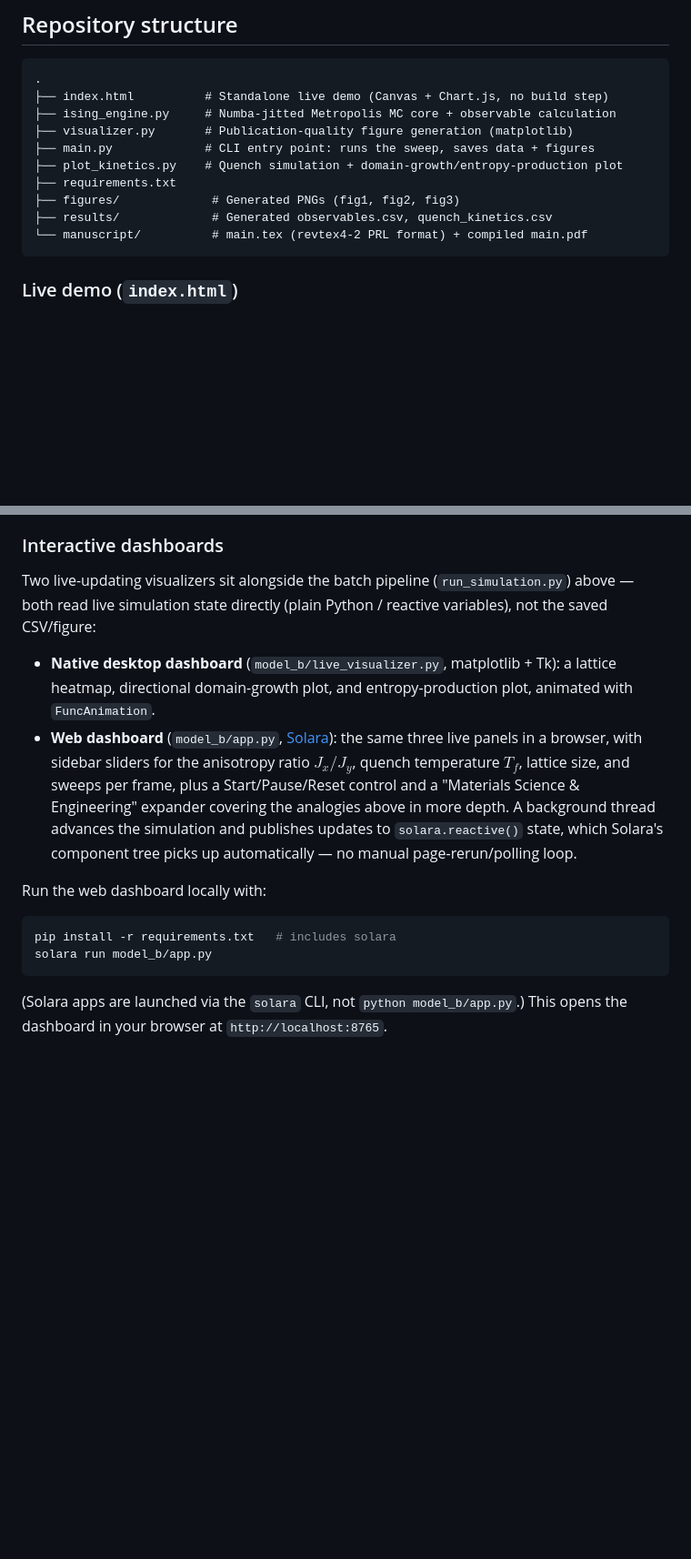
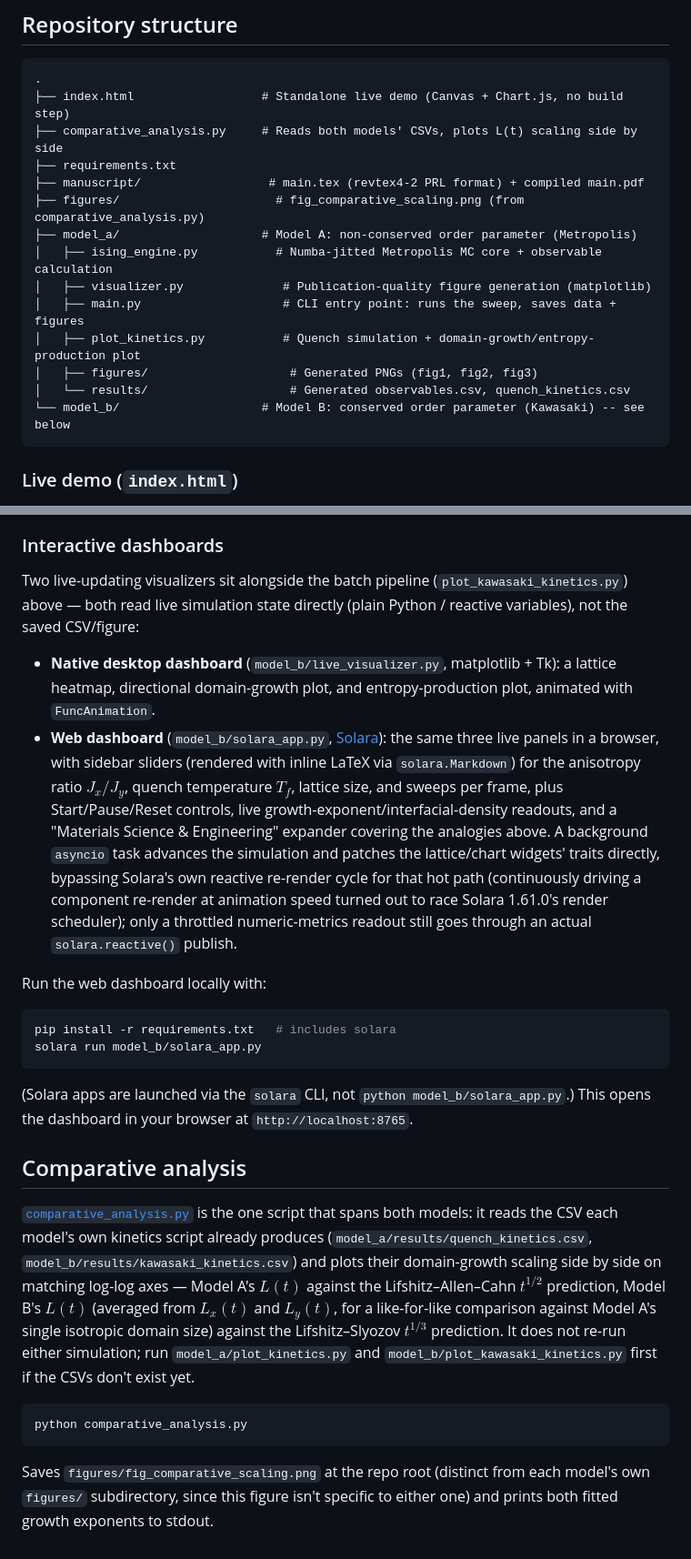
Before and after one commit to djangothompson12-alt/ising-monte-carlo, a Markdown page: README.md, 2 parts joined by grey strips. Shown at 91% size. GitHub-like rendering; blank space fills up the shorter version.

````diff
--- a/README.md
+++ b/README.md
@@ -100,15 +100,19 @@ which is non-negative for a relaxing system and is expected to decay towards zer
 
 ```
 .
-├── index.html          # Standalone live demo (Canvas + Chart.js, no build step)
-├── ising_engine.py     # Numba-jitted Metropolis MC core + observable calculation
-├── visualizer.py       # Publication-quality figure generation (matplotlib)
-├── main.py             # CLI entry point: runs the sweep, saves data + figures
-├── plot_kinetics.py    # Quench simulation + domain-growth/entropy-production plot
+├── index.html                  # Standalone live demo (Canvas + Chart.js, no build step)
+├── comparative_analysis.py     # Reads both models' CSVs, plots L(t) scaling side by side
 ├── requirements.txt
-├── figures/             # Generated PNGs (fig1, fig2, fig3)
-├── results/             # Generated observables.csv, quench_kinetics.csv
-└── manuscript/          # main.tex (revtex4-2 PRL format) + compiled main.pdf
+├── manuscript/                  # main.tex (revtex4-2 PRL format) + compiled main.pdf
+├── figures/                      # fig_comparative_scaling.png (from comparative_analysis.py)
+├── model_a/                    # Model A: non-conserved order parameter (Metropolis)
+│   ├── ising_engine.py           # Numba-jitted Metropolis MC core + observable calculation
+│   ├── visualizer.py              # Publication-quality figure generation (matplotlib)
+│   ├── main.py                    # CLI entry point: runs the sweep, saves data + figures
+│   ├── plot_kinetics.py           # Quench simulation + domain-growth/entropy-production plot
+│   ├── figures/                    # Generated PNGs (fig1, fig2, fig3)
+│   └── results/                    # Generated observables.csv, quench_kinetics.csv
+└── model_b/                    # Model B: conserved order parameter (Kawasaki) -- see below
 ```
 
 ### Live demo (`index.html`)
@@ -272,16 +282,26 @@ Fitting $L_x(t)$ and $L_y(t)$ over the same style of trimmed scaling regime used
 
 ### Interactive dashboards
 
-Two live-updating visualizers sit alongside the batch pipeline (`run_simulation.py`) above — both read live simulation state directly (plain Python / reactive variables), not the saved CSV/figure:
+Two live-updating visualizers sit alongside the batch pipeline (`plot_kawasaki_kinetics.py`) above — both read live simulation state directly (plain Python / reactive variables), not the saved CSV/figure:
 
 - **Native desktop dashboard** (`model_b/live_visualizer.py`, matplotlib + Tk): a lattice heatmap, directional domain-growth plot, and entropy-production plot, animated with `FuncAnimation`.
-- **Web dashboard** (`model_b/app.py`, [Solara](https://solara.dev/)): the same three live panels in a browser, with sidebar sliders for the anisotropy ratio $J_x/J_y$, quench temperature $T_f$, lattice size, and sweeps per frame, plus a Start/Pause/Reset control and a "Materials Science & Engineering" expander covering the analogies above in more depth. A background thread advances the simulation and publishes updates to `solara.reactive()` state, which Solara's component tree picks up automatically — no manual page-rerun/polling loop.
+- **Web dashboard** (`model_b/solara_app.py`, [Solara](https://solara.dev/)): the same three live panels in a browser, with sidebar sliders (rendered with inline LaTeX via `solara.Markdown`) for the anisotropy ratio $J_x/J_y$, quench temperature $T_f$, lattice size, and sweeps per frame, plus Start/Pause/Reset controls, live growth-exponent/interfacial-density readouts, and a "Materials Science & Engineering" expander covering the analogies above. A background `asyncio` task advances the simulation and patches the lattice/chart widgets' traits directly, bypassing Solara's own reactive re-render cycle for that hot path (continuously driving a component re-render at animation speed turned out to race Solara 1.61.0's render scheduler); only a throttled numeric-metrics readout still goes through an actual `solara.reactive()` publish.
 
 Run the web dashboard locally with:
 
 ```bash
 pip install -r requirements.txt   # includes solara
-solara run model_b/app.py
+solara run model_b/solara_app.py
 ```
 
-(Solara apps are launched via the `solara` CLI, not `python model_b/app.py`.) This opens the dashboard in your browser at `http://localhost:8765`.
+(Solara apps are launched via the `solara` CLI, not `python model_b/solara_app.py`.) This opens the dashboard in your browser at `http://localhost:8765`.
+
+## Comparative analysis
+
+[`comparative_analysis.py`](comparative_analysis.py) is the one script that spans both models: it reads the CSV each model's own kinetics script already produces (`model_a/results/quench_kinetics.csv`, `model_b/results/kawasaki_kinetics.csv`) and plots their domain-growth scaling side by side on matching log-log axes — Model A's $L(t)$ against the Lifshitz–Allen–Cahn $t^{1/2}$ prediction, Model B's $L(t)$ (averaged from $L_x(t)$ and $L_y(t)$, for a like-for-like comparison against Model A's single isotropic domain size) against the Lifshitz–Slyozov $t^{1/3}$ prediction. It does not re-run either simulation; run `model_a/plot_kinetics.py` and `model_b/plot_kawasaki_kinetics.py` first if the CSVs don't exist yet.
+
+```bash
+python comparative_analysis.py
+```
+
+Saves `figures/fig_comparative_scaling.png` at the repo root (distinct from each model's own `figures/` subdirectory, since this figure isn't specific to either one) and prints both fitted growth exponents to stdout.
````
Also changed, not shown: other parts of README.md (+22 -16 lines), CLAUDE.md (+65 -33 lines), figures/fig_comparative_scaling.png (added), model_a/figures/fig1_phase_transitions.png (renamed from figures/fig1_phase_transitions.png), model_a/figures/fig2_spin_domains.png (renamed from figures/fig2_spin_domains.png), model_a/figures/fig3_kinetics_entropy.png (renamed from figures/fig3_kinetics_entropy.png), 18 other files.
